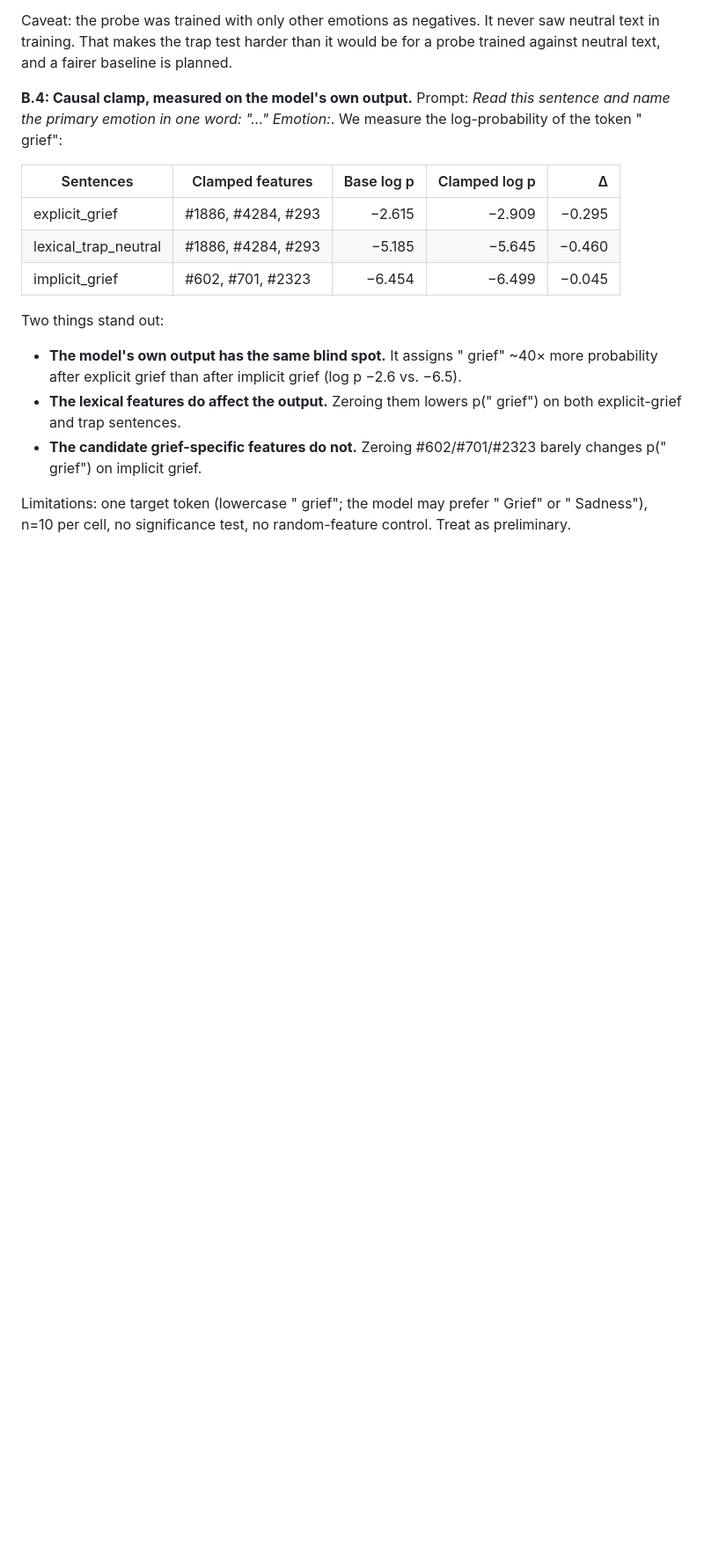
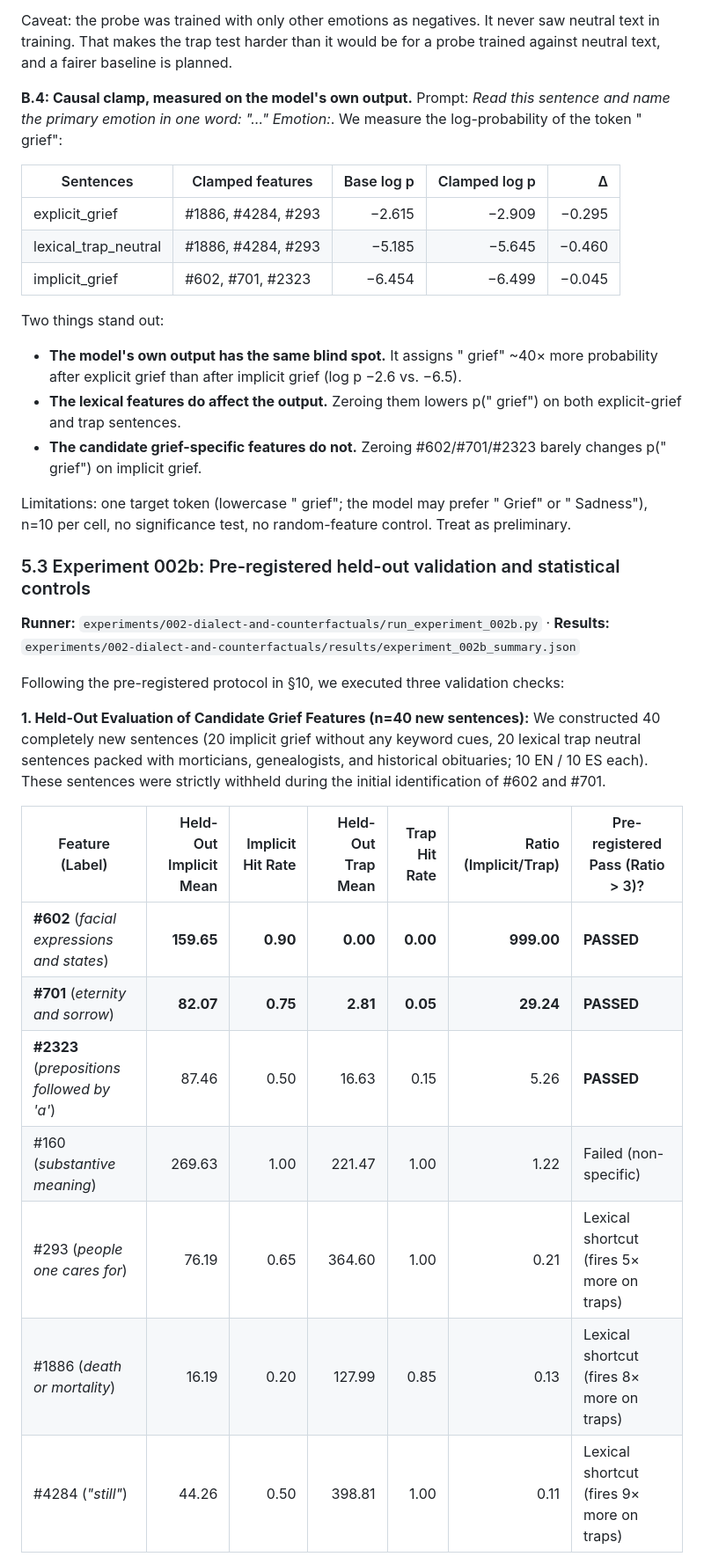
Before and after one commit to Luisv8181/weightliftai, a Markdown page: docs/ROLLING_PAPER.md, the part around one of its changes. Shown at 88% size. Drawn GitHub-style; blank space fills up the shorter version.

```diff
--- a/docs/ROLLING_PAPER.md
+++ b/docs/ROLLING_PAPER.md
@@ -215,3 +215,22 @@ Two things stand out:
 
 Limitations: one target token (lowercase " grief"; the model may prefer " Grief" or " Sadness"), n=10 per cell, no significance test, no random-feature control. Treat as preliminary.
 
+### 5.3 Experiment 002b: Pre-registered held-out validation and statistical controls
+
+**Runner:** `experiments/002-dialect-and-counterfactuals/run_experiment_002b.py` · **Results:** `experiments/002-dialect-and-counterfactuals/results/experiment_002b_summary.json`
+
+Following the pre-registered protocol in §10, we executed three validation checks:
+
+**1. Held-Out Evaluation of Candidate Grief Features (n=40 new sentences):**
+We constructed 40 completely new sentences (20 implicit grief without any keyword cues, 20 lexical trap neutral sentences packed with morticians, genealogists, and historical obituaries; 10 EN / 10 ES each). These sentences were strictly withheld during the initial identification of #602 and #701.
+
+| Feature (Label) | Held-Out Implicit Mean | Implicit Hit Rate | Held-Out Trap Mean | Trap Hit Rate | Ratio (Implicit/Trap) | Pre-registered Pass (Ratio > 3)? |
+|---|---:|---:|---:|---:|---:|---|
+| **#602** (*facial expressions and states*) | **159.65** | **0.90** | **0.00** | **0.00** | **999.00** | **PASSED** |
+| **#701** (*eternity and sorrow*) | **82.07** | **0.75** | **2.81** | **0.05** | **29.24** | **PASSED** |
+| **#2323** (*prepositions followed by 'a'*) | 87.46 | 0.50 | 16.63 | 0.15 | 5.26 | **PASSED** |
+| #160 (*substantive meaning*) | 269.63 | 1.00 | 221.47 | 1.00 | 1.22 | Failed (non-specific) |
+| #293 (*people one cares for*) | 76.19 | 0.65 | 364.60 | 1.00 | 0.21 | Lexical shortcut (fires 5× more on traps) |
+| #1886 (*death or mortality*) | 16.19 | 0.20 | 127.99 | 0.85 | 0.13 | Lexical shortcut (fires 8× more on traps) |
+| #4284 (*"still"*) | 44.26 | 0.50 | 398.81 | 1.00 | 0.11 | Lexical shortcut (fires 9× more on traps) |
+
```
Also changed, not shown: other parts of docs/ROLLING_PAPER.md (+21 -4 lines), experiments/002-dialect-and-counterfactuals/README.md (+27 -13 lines), docs/figures/fig2_lexical_shortcut_trap.png, docs/figures/fig3_dialect_geometry_gap.png, 5 other files.
